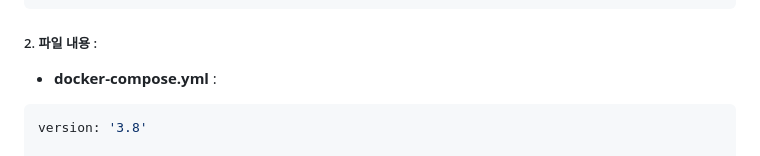
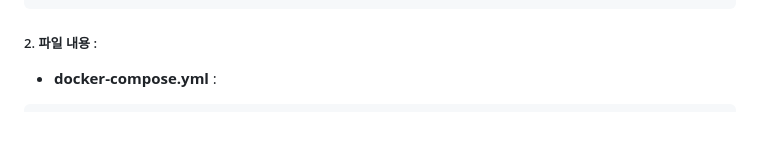
Before and after one commit to jungohkr/tx_01, a Markdown page: README.md, the part around the change printed below. Drawn GitHub-style; blank space fills up the shorter version.

````diff
--- a/README.md
+++ b/README.md
@@ -23,8 +23,6 @@
 
 - **docker-compose.yml** :
 ```yaml
-version: '3.8'
-
 services:
   app:
     build: ./app
````
Also changed, not shown: other parts of README.md (+0 -1 lines).
